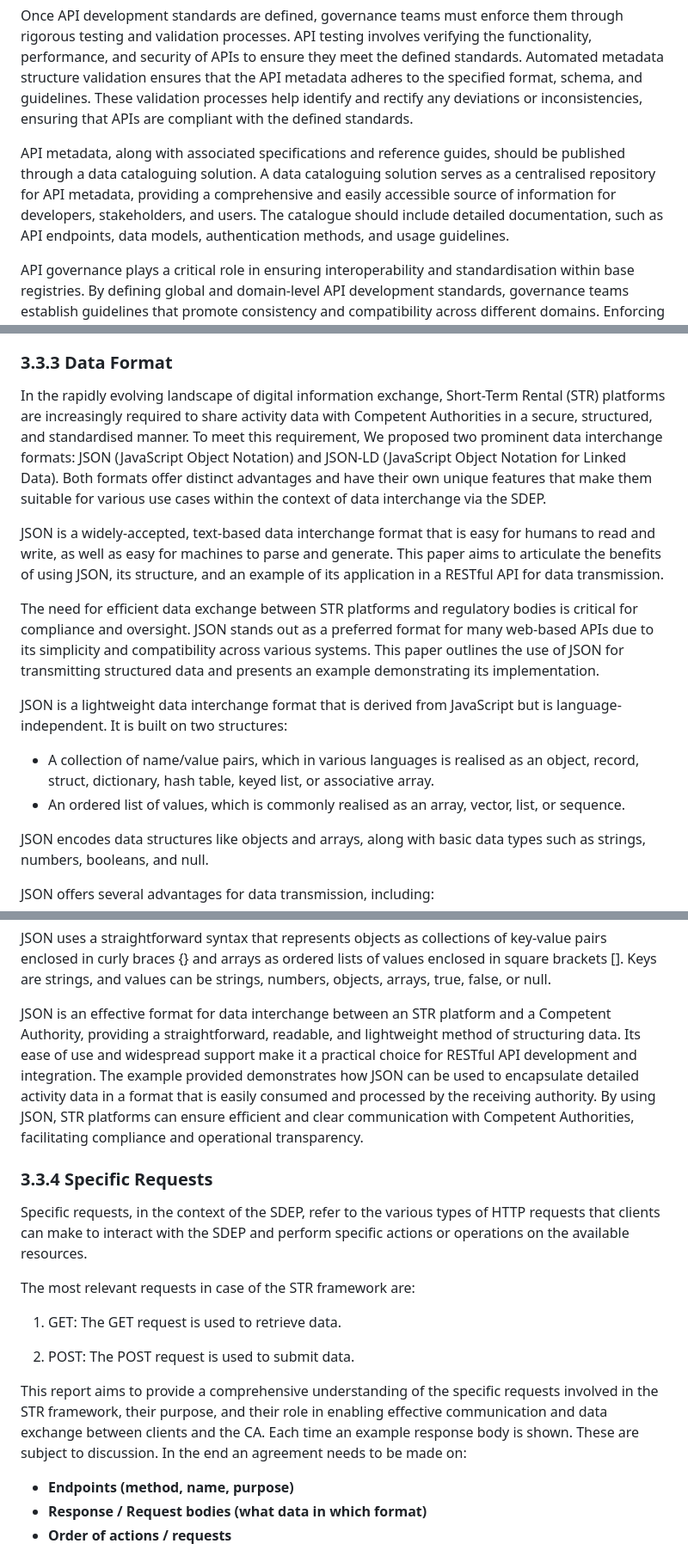
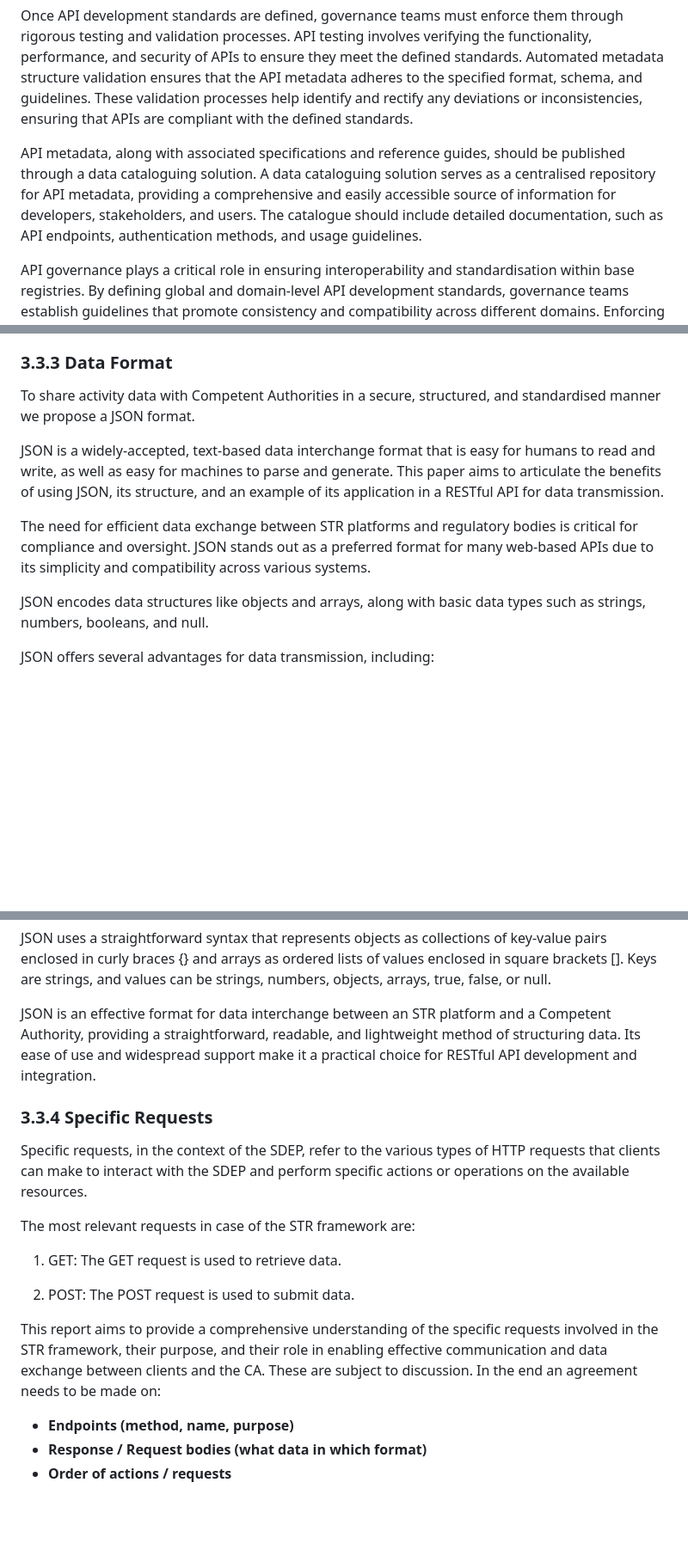
Before and after one commit to SEMICeu/STR-AP, a Markdown page: doc/best_practices/BestPractices.md, 3 parts joined by grey strips. Shown: that part at 86% size. GitHub-like rendering; blank space fills up the shorter version.

```diff
--- a/doc/best_practices/BestPractices.md
+++ b/doc/best_practices/BestPractices.md
@@ -304,7 +304,7 @@ To achieve interoperability and standardisation, governance teams must define AP
 
 Once API development standards are defined, governance teams must enforce them through rigorous testing and validation processes. API testing involves verifying the functionality, performance, and security of APIs to ensure they meet the defined standards. Automated metadata structure validation ensures that the API metadata adheres to the specified format, schema, and guidelines. These validation processes help identify and rectify any deviations or inconsistencies, ensuring that APIs are compliant with the defined standards.
 
-API metadata, along with associated specifications and reference guides, should be published through a data cataloguing solution. A data cataloguing solution serves as a centralised repository for API metadata, providing a comprehensive and easily accessible source of information for developers, stakeholders, and users. The catalogue should include detailed documentation, such as API endpoints, data models, authentication methods, and usage guidelines.
+API metadata, along with associated specifications and reference guides, should be published through a data cataloguing solution. A data cataloguing solution serves as a centralised repository for API metadata, providing a comprehensive and easily accessible source of information for developers, stakeholders, and users. The catalogue should include detailed documentation, such as API endpoints, authentication methods, and usage guidelines.
 
 API governance plays a critical role in ensuring interoperability and standardisation within base registries. By defining global and domain-level API development standards, governance teams establish guidelines that promote consistency and compatibility across different domains. Enforcing these standards through API testing and automated metadata structure validation helps maintain compliance and identify any deviations. Publishing API metadata via a data cataloguing solution provides a centralised source of information, enabling transparency and facilitating collaboration among developers, stakeholders, and users. By implementing robust API governance practices, base registries can enhance interoperability, streamline data integration, and promote efficient access to base registry data.
 
@@ -474,15 +475,11 @@ Integrating OAuth 2.0 with a RESTful API is a secure and effective way to manage
 
 ### 3.3.3 Data Format
 
-In the rapidly evolving landscape of digital information exchange, Short-Term Rental (STR) platforms are increasingly required to share activity data with Competent Authorities in a secure, structured, and standardised manner. To meet this requirement, We proposed two prominent data interchange formats: JSON (JavaScript Object Notation) and JSON-LD (JavaScript Object Notation for Linked Data). Both formats offer distinct advantages and have their own unique features that make them suitable for various use cases within the context of data interchange via the SDEP.
+To share activity data with Competent Authorities in a secure, structured, and standardised manner we propose a JSON format.
 
 JSON is a widely-accepted, text-based data interchange format that is easy for humans to read and write, as well as easy for machines to parse and generate. This paper aims to articulate the benefits of using JSON, its structure, and an example of its application in a RESTful API for data transmission.
 
-The need for efficient data exchange between STR platforms and regulatory bodies is critical for compliance and oversight. JSON stands out as a preferred format for many web-based APIs due to its simplicity and compatibility across various systems. This paper outlines the use of JSON for transmitting structured data and presents an example demonstrating its implementation.
-
-JSON is a lightweight data interchange format that is derived from JavaScript but is language-independent. It is built on two structures:
-* A collection of name/value pairs, which in various languages is realised as an object, record, struct, dictionary, hash table, keyed list, or associative array.
-* An ordered list of values, which is commonly realised as an array, vector, list, or sequence.
+The need for efficient data exchange between STR platforms and regulatory bodies is critical for compliance and oversight. JSON stands out as a preferred format for many web-based APIs due to its simplicity and compatibility across various systems.
 
 JSON encodes data structures like objects and arrays, along with basic data types such as strings, numbers, booleans, and null.
 
@@ -494,8 +491,7 @@ JSON offers several advantages for data transmission, including:
 
 JSON uses a straightforward syntax that represents objects as collections of key-value pairs enclosed in curly braces {} and arrays as ordered lists of values enclosed in square brackets []. Keys are strings, and values can be strings, numbers, objects, arrays, true, false, or null.
 
-JSON is an effective format for data interchange between an STR platform and a Competent Authority, providing a straightforward, readable, and lightweight method of structuring data. Its ease of use and widespread support make it a practical choice for RESTful API development and integration. The example provided demonstrates how JSON can be used to encapsulate detailed activity data in a format that is easily consumed and processed by the receiving authority. By using JSON, STR platforms can ensure efficient and clear communication with Competent Authorities, facilitating compliance and operational transparency.
-
+JSON is an effective format for data interchange between an STR platform and a Competent Authority, providing a straightforward, readable, and lightweight method of structuring data. Its ease of use and widespread support make it a practical choice for RESTful API development and integration.
 
 ### 3.3.4 Specific Requests
 Specific requests, in the context of the SDEP, refer to the various types of HTTP requests that clients can make to interact with the SDEP and perform specific actions or operations on the available resources.
@@ -506,7 +502,7 @@ The most relevant requests in case of the STR framework are:
 
 2. POST: The POST request is used to submit data.
 
-This report aims to provide a comprehensive understanding of the specific requests involved in the STR framework, their purpose, and their role in enabling effective communication and data exchange between clients and the CA. Each time an example response body is shown. These are subject to discussion. In the end an agreement needs to be made on:
+This report aims to provide a comprehensive understanding of the specific requests involved in the STR framework, their purpose, and their role in enabling effective communication and data exchange between clients and the CA.  These are subject to discussion. In the end an agreement needs to be made on:
 
 - **Endpoints (method, name, purpose)**
 - **Response / Request bodies (what data in which format)**
```
Also changed, not shown: other parts of doc/best_practices/BestPractices.md (+6 -5 lines).
